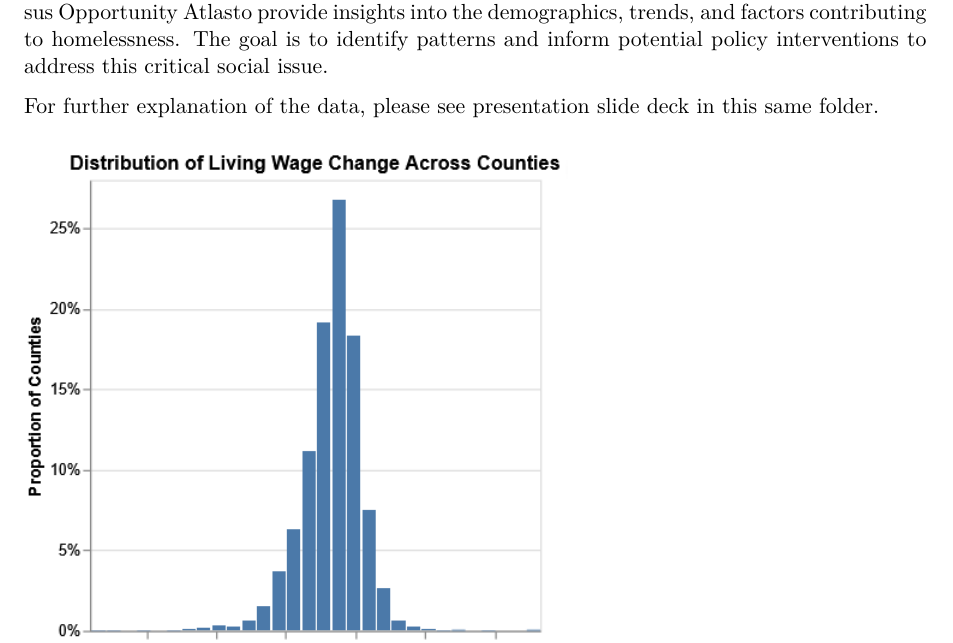
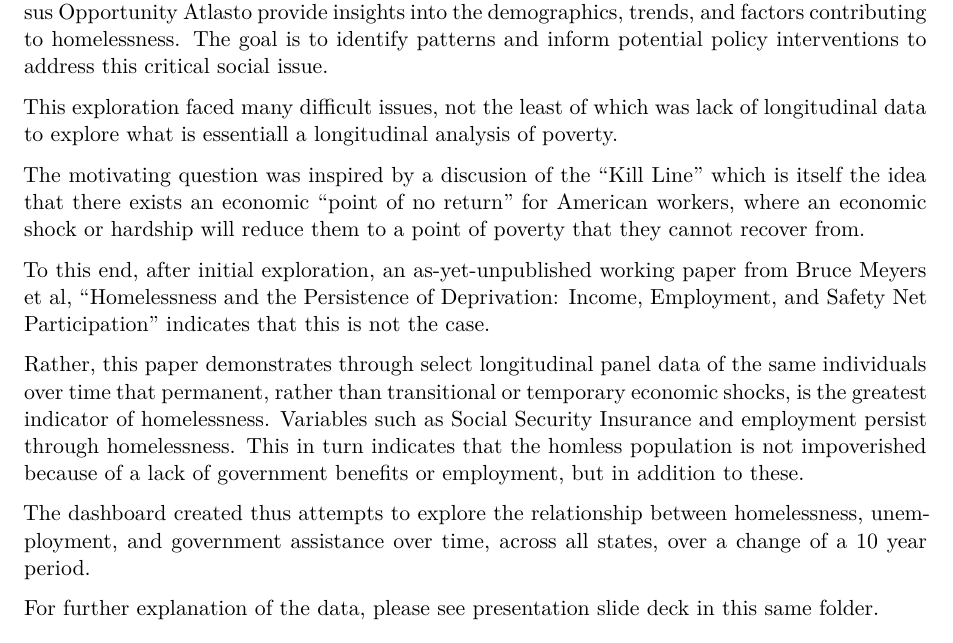
Before and after one commit to PaulZUC/Data-Viz-Final-Project, a Quarto document (code/final.qmd): part of page 1 of 3, cut so that both start at the same text. Rendered offline with R 4.5, knitr and Pandoc in place of Quarto, then LaTeX, with nearby package versions.

Commit message:
final changes to qmd writeup

```diff
--- a/code/final.qmd
+++ b/code/final.qmd
@@ -21,6 +21,16 @@ Group Section 1.
 Github User Name PaulZUC.
 
 The following visualiztions and analyses explore the issue of homelessness in the United States, utilizing data from the ASC, PIT Counts, the Urban Institute's Mobility Initiative, and the Census Opportunity Atlasto provide insights into the demographics, trends, and factors contributing to homelessness. The goal is to identify patterns and inform potential policy interventions to address this critical social issue.
+
+This exploration faced many difficult issues, not the least of which was lack of longitudinal data to explore what is essentiall a longitudinal analysis of poverty.
+
+The motivating question was inspired by a discusion of the "Kill Line" which is itself the idea that there exists an economic "point of no return" for American workers, where an economic shock or hardship will reduce them to a point of poverty that they cannot recover from.
+
+To this end, after initial exploration, an as-yet-unpublished working paper from Bruce Meyers et al, "Homelessness and the Persistence of Deprivation: Income, Employment, and Safety Net Participation " indicates that this is not the case.
+
+Rather, this paper demonstrates through select longitudinal panel data of the same individuals over time that permanent, rather than transitional or temporary economic shocks, is the greatest indicator of homelessness. Variables such as Social Security Insurance and employment persist through homelessness. This in turn indicates that the homless population is not impoverished because of a lack of government benefits or employment, but in addition to these.
+
+The dashboard created thus attempts to explore the relationship between homelessness, unemployment, and government assistance over time, across all states, over a change of a 10 year period.
 
 For further explanation of the data, please see presentation slide deck in this same folder.
 
```
Also changed, not shown: code/final.pdf, data/derived-data/Streamlit Local Dashboard Sample.png (deleted), data/derived-data/mobility_hist.png (deleted), data/derived-data/mobility_regression.png (deleted), data/derived-data/mobility_scatter.png (deleted).
